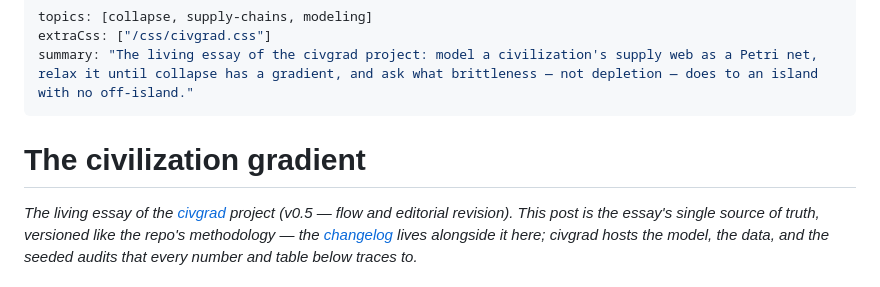
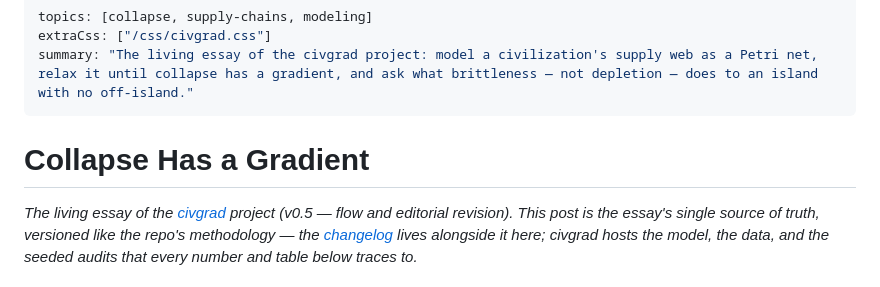
Before and after one commit to a20r/blog, a Markdown page: posts/the-civilization-gradient.md, the part around the change. Rendered like a GitHub page.

```diff
--- a/posts/the-civilization-gradient.md
+++ b/posts/the-civilization-gradient.md
@@ -3,7 +3,7 @@ topics: [collapse, supply-chains, modeling]
 extraCss: ["/css/civgrad.css"]
 summary: "The living essay of the civgrad project: model a civilization's supply web as a Petri net, relax it until collapse has a gradient, and ask what brittleness — not depletion — does to an island with no off-island."
 ---
-# The civilization gradient
+# Collapse Has a Gradient
 
 *The living essay of the [civgrad](https://github.com/a20r/civgrad) project
 (v0.5 — flow and editorial revision). This post is the essay's
```
Also changed, not shown: posts/the-civilization-gradient-changelog.md (+1 -1 lines).
